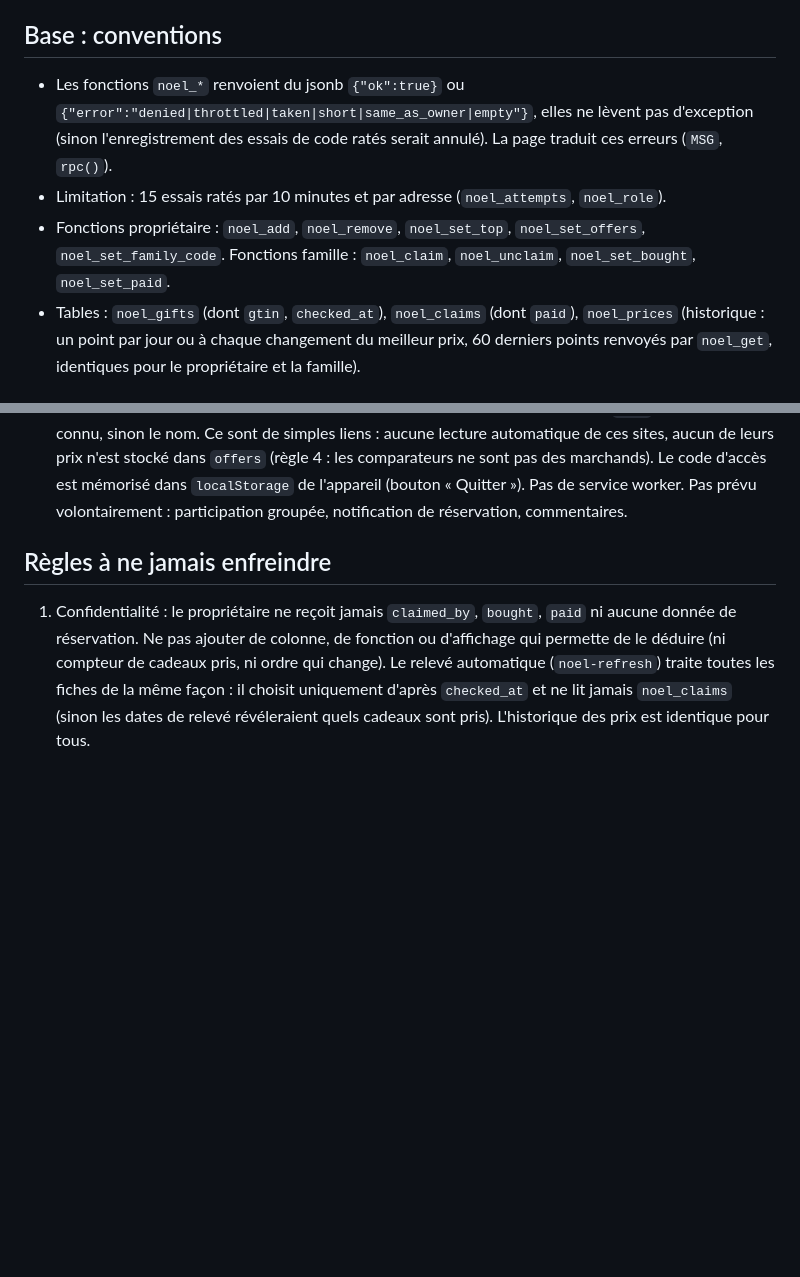
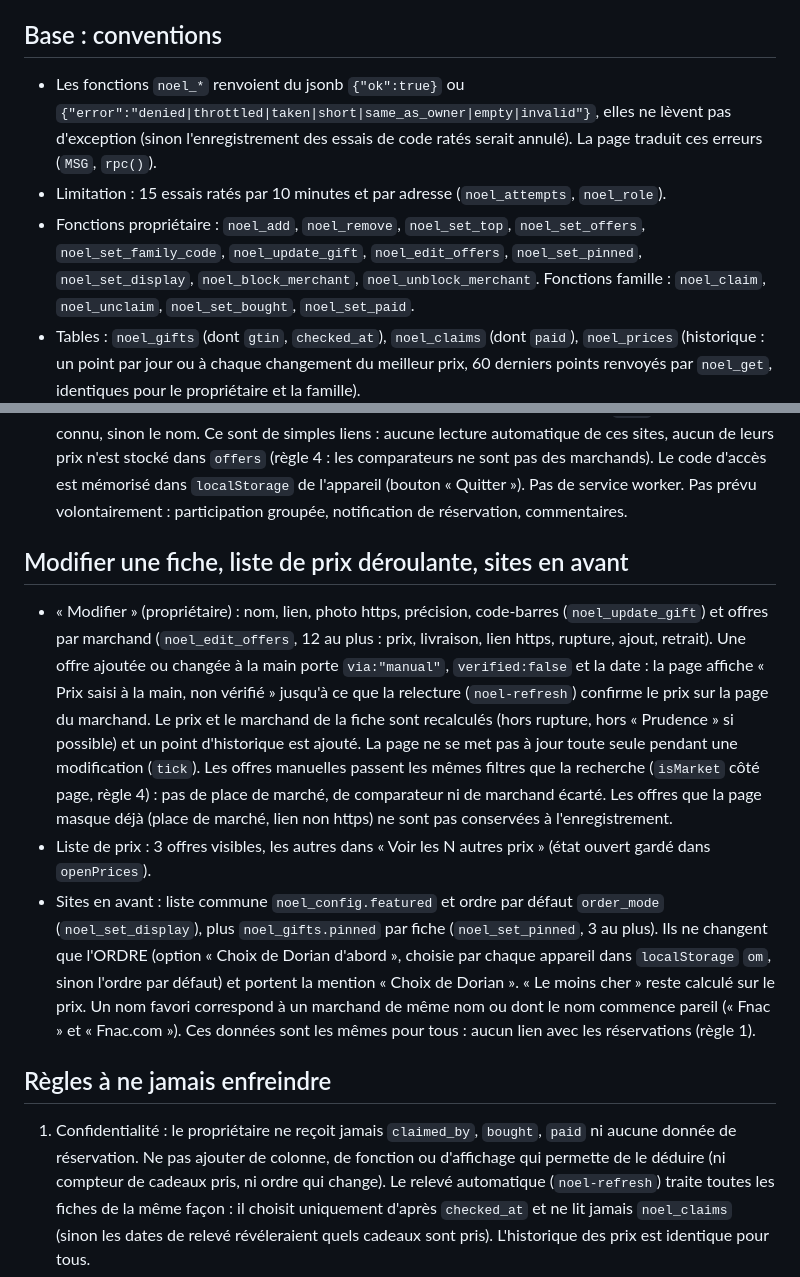
Before and after one commit to dodeau1502/noel-famille, a Markdown page: CLAUDE.md, 2 parts joined by grey strips. Drawn GitHub-style; blank space fills up the shorter version.

Commit message:
CLAUDE.md : modification de fiche, liste de prix, sites en avant
Co-Authored-By: Claude Sonnet 5.5 <noreply@anthropic.com>
Claude-Session: https://claude.ai/code/session_01NDY29kQXous9x16vAgwXSi

```diff
--- a/CLAUDE.md
+++ b/CLAUDE.md
@@ -40,10 +40,10 @@ des recherches. L'actualisation des prix (automatique ou bouton) lit les pages d
 Ne jamais ajouter de relevé automatique qui appelle SerpAPI.
 
 ## Base : conventions
-- Les fonctions `noel_*` renvoient du jsonb `{"ok":true}` ou `{"error":"denied|throttled|taken|short|same_as_owner|empty"}`,
+- Les fonctions `noel_*` renvoient du jsonb `{"ok":true}` ou `{"error":"denied|throttled|taken|short|same_as_owner|empty|invalid"}`,
   elles ne lèvent pas d'exception (sinon l'enregistrement des essais de code ratés serait annulé). La page traduit ces erreurs (`MSG`, `rpc()`).
 - Limitation : 15 essais ratés par 10 minutes et par adresse (`noel_attempts`, `noel_role`).
-- Fonctions propriétaire : `noel_add`, `noel_remove`, `noel_set_top`, `noel_set_offers`, `noel_set_family_code`.
+- Fonctions propriétaire : `noel_add`, `noel_remove`, `noel_set_top`, `noel_set_offers`, `noel_set_family_code`, `noel_update_gift`, `noel_edit_offers`, `noel_set_pinned`, `noel_set_display`, `noel_block_merchant`, `noel_unblock_merchant`.
   Fonctions famille : `noel_claim`, `noel_unclaim`, `noel_set_bought`, `noel_set_paid`.
 - Tables : `noel_gifts` (dont `gtin`, `checked_at`), `noel_claims` (dont `paid`), `noel_prices` (historique : un point par jour ou à chaque
   changement du meilleur prix, 60 derniers points renvoyés par `noel_get`, identiques pour le propriétaire et la famille).
@@ -57,6 +57,19 @@ Ne jamais ajouter de relevé automatique qui appelle SerpAPI.
   ces sites, aucun de leurs prix n'est stocké dans `offers` (règle 4 : les comparateurs ne sont pas des marchands).
   Le code d'accès est mémorisé dans `localStorage` de l'appareil (bouton « Quitter »). Pas de service worker.
   Pas prévu volontairement : participation groupée, notification de réservation, commentaires.
+
+## Modifier une fiche, liste de prix déroulante, sites en avant
+- « Modifier » (propriétaire) : nom, lien, photo https, précision, code-barres (`noel_update_gift`) et offres par marchand (`noel_edit_offers`, 12 au plus :
+  prix, livraison, lien https, rupture, ajout, retrait). Une offre ajoutée ou changée à la main porte `via:"manual"`, `verified:false` et la date : la page
+  affiche « Prix saisi à la main, non vérifié » jusqu'à ce que la relecture (`noel-refresh`) confirme le prix sur la page du marchand. Le prix et le marchand de
+  la fiche sont recalculés (hors rupture, hors « Prudence » si possible) et un point d'historique est ajouté. La page ne se met pas à jour toute seule pendant
+  une modification (`tick`). Les offres manuelles passent les mêmes filtres que la recherche (`isMarket` côté page, règle 4) : pas de place de marché,
+  de comparateur ni de marchand écarté. Les offres que la page masque déjà (place de marché, lien non https) ne sont pas conservées à l'enregistrement.
+- Liste de prix : 3 offres visibles, les autres dans « Voir les N autres prix » (état ouvert gardé dans `openPrices`).
+- Sites en avant : liste commune `noel_config.featured` et ordre par défaut `order_mode` (`noel_set_display`), plus `noel_gifts.pinned` par fiche (`noel_set_pinned`,
+  3 au plus). Ils ne changent que l'ORDRE (option « Choix de Dorian d'abord », choisie par chaque appareil dans `localStorage` `om`, sinon l'ordre par défaut) et
+  portent la mention « Choix de Dorian ». « Le moins cher » reste calculé sur le prix. Un nom favori correspond à un marchand de même nom ou dont le nom
+  commence pareil (« Fnac » et « Fnac.com »). Ces données sont les mêmes pour tous : aucun lien avec les réservations (règle 1).
 
 ## Règles à ne jamais enfreindre
 1. Confidentialité : le propriétaire ne reçoit jamais `claimed_by`, `bought`, `paid` ni aucune donnée de réservation. Ne pas ajouter de colonne,
```
